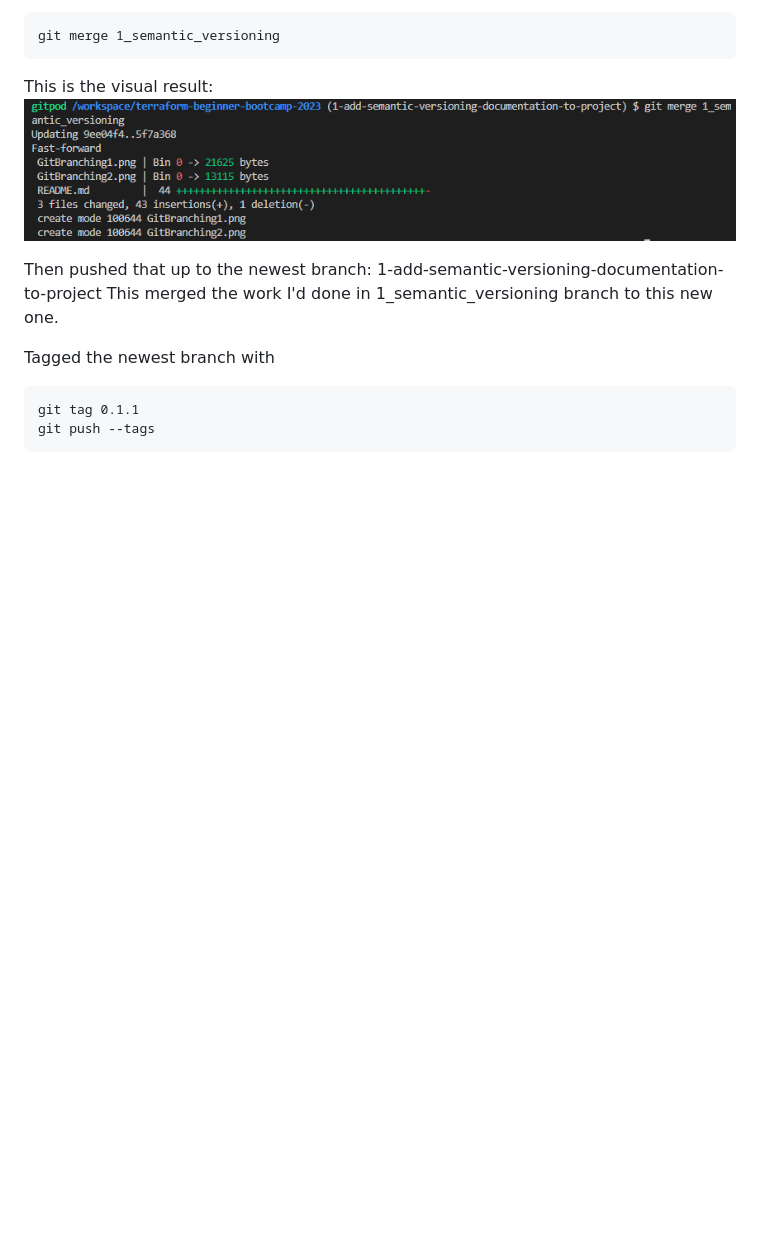
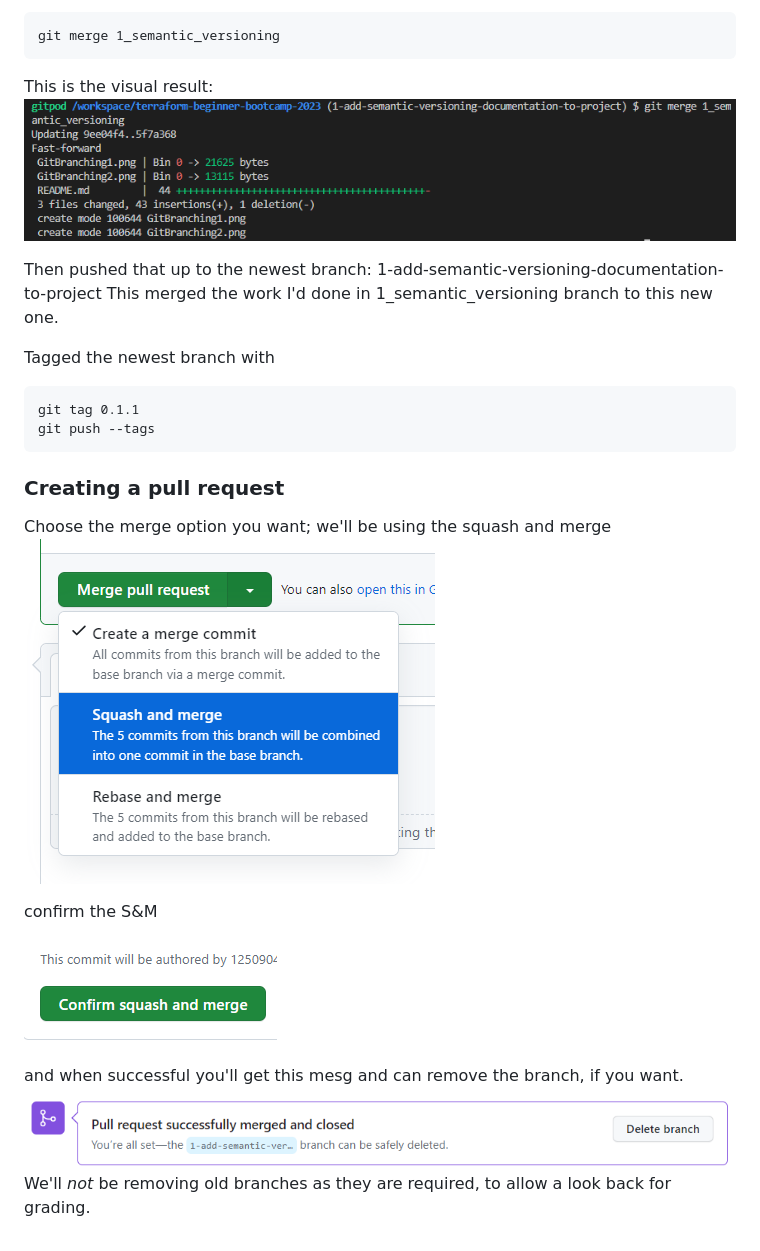
Before and after one commit to Minnkhantkyaw/terraform-beginner, a Markdown page: README.md, the part around the change. Rendered like a GitHub page; pictures changed too: GitBranching4.png (added), GitBranching5.png (added), GitBranching6.png (added); blank space fills up the shorter version.

Commit message:
Branching Tagging PR 4

````diff
--- a/README.md
+++ b/README.md
@@ -138,3 +138,16 @@ Tagged the newest branch with
 git tag 0.1.1
 git push --tags
 ```
+
+### Creating a pull request
+
+Choose the merge option you want; we'll be using the squash and merge
+![Alt text](GitBranching4.png)
+
+confirm the S&M
+
+![Alt text](GitBranching5.png)
+
+and when successful you'll get this mesg and can remove the branch, if you want.
+![Alt text](GitBranching6.png)
+We'll *not* be removing old branches as they are required, to allow a look back for grading.
````
